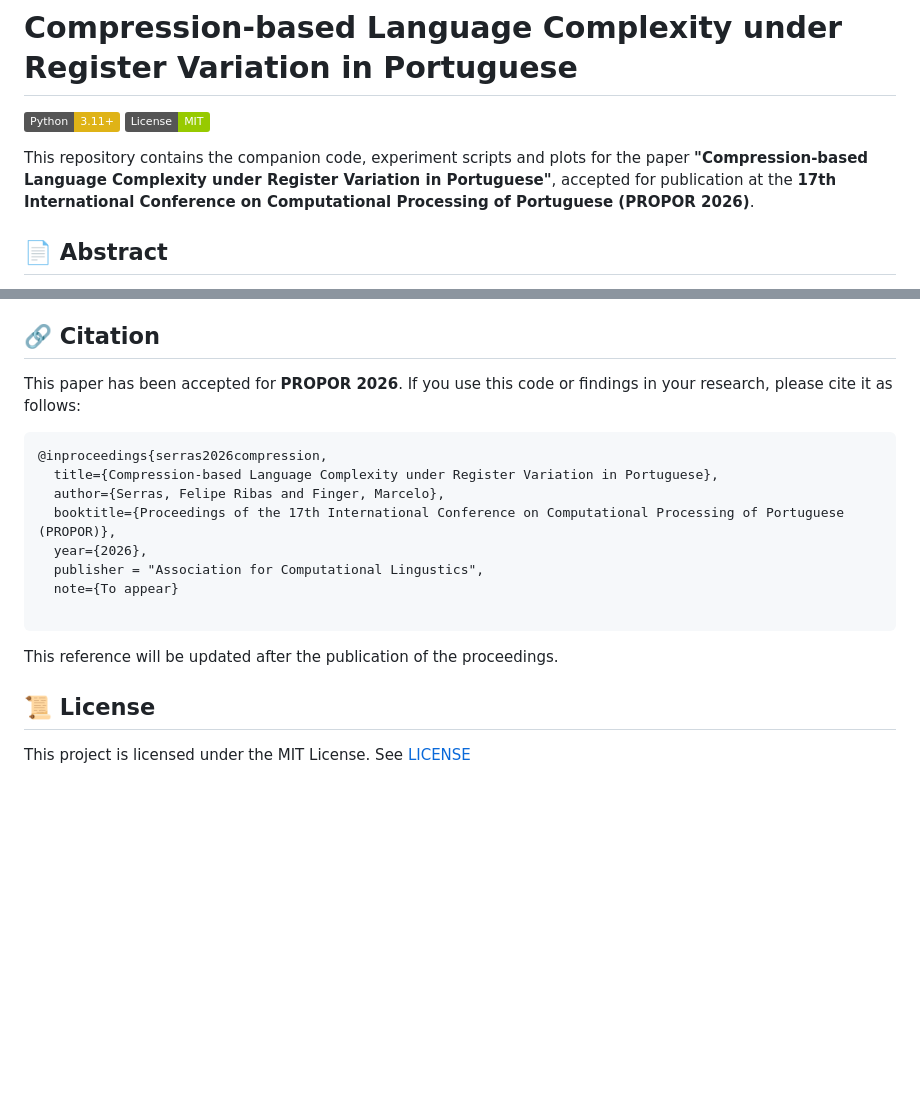
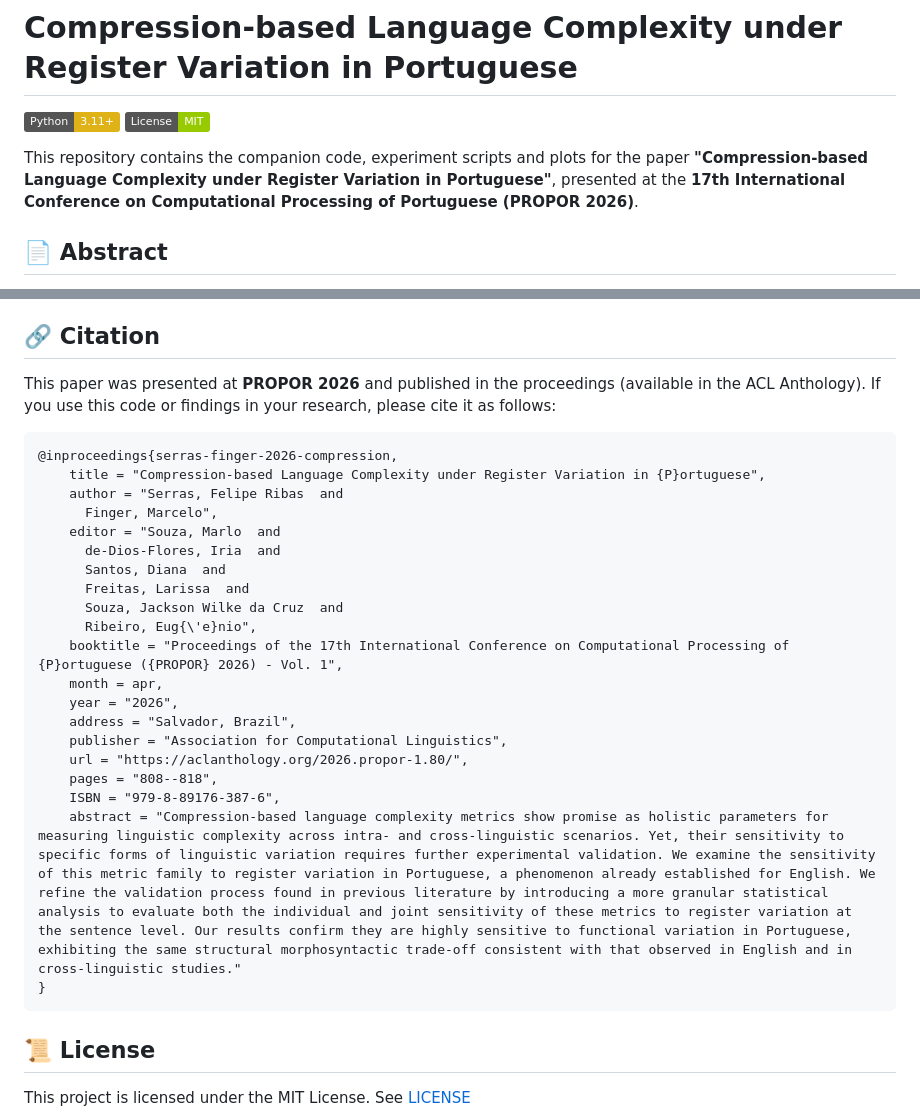
Before and after one commit to frserras/register-complexity-pt, a Markdown page: README.md, 2 parts joined by grey strips. Rendered like a GitHub page; badges without logos; blank space fills up the shorter version.

Commit message:
Update README.md with how-to-cite info

````diff
--- a/README.md
+++ b/README.md
@@ -2,7 +2,7 @@
 
 ![Python](https://img.shields.io/badge/Python-3.11%2B-yellow) ![License](https://img.shields.io/badge/License-MIT-green)
 
-This repository contains the companion code, experiment scripts and plots for the paper **"Compression-based Language Complexity under Register Variation in Portuguese"**, accepted for publication at the **17th International Conference on Computational Processing of Portuguese (PROPOR 2026)**.
+This repository contains the companion code, experiment scripts and plots for the paper **"Compression-based Language Complexity under Register Variation in Portuguese"**, presented at the **17th International Conference on Computational Processing of Portuguese (PROPOR 2026)**.
 
 ## 📄 Abstract
 
@@ -69,19 +69,30 @@ The experiments use the [carol-domain-sents](https://huggingface.co/datasets/car
 
 ## 🔗 Citation
 
-This paper has been accepted for **PROPOR 2026**. If you use this code or findings in your research, please cite it as follows:
+This paper was presented at **PROPOR 2026** and published in the proceedings (available in the ACL Anthology). If you use this code or findings in your research, please cite it as follows:
 
 ```bibtex
-@inproceedings{serras2026compression,
-  title={Compression-based Language Complexity under Register Variation in Portuguese},
-  author={Serras, Felipe Ribas and Finger, Marcelo},
-  booktitle={Proceedings of the 17th International Conference on Computational Processing of Portuguese (PROPOR)},
-  year={2026},
-  publisher = "Association for Computational Lingustics",
-  note={To appear}
-
+@inproceedings{serras-finger-2026-compression,
+    title = "Compression-based Language Complexity under Register Variation in {P}ortuguese",
+    author = "Serras, Felipe Ribas  and
+      Finger, Marcelo",
+    editor = "Souza, Marlo  and
+      de-Dios-Flores, Iria  and
+      Santos, Diana  and
+      Freitas, Larissa  and
+      Souza, Jackson Wilke da Cruz  and
+      Ribeiro, Eug{\'e}nio",
+    booktitle = "Proceedings of the 17th International Conference on Computational Processing of {P}ortuguese ({PROPOR} 2026) - Vol. 1",
+    month = apr,
+    year = "2026",
+    address = "Salvador, Brazil",
+    publisher = "Association for Computational Linguistics",
+    url = "https://aclanthology.org/2026.propor-1.80/",
+    pages = "808--818",
+    ISBN = "979-8-89176-387-6",
+    abstract = "Compression-based language complexity metrics show promise as holistic parameters for measuring linguistic complexity across intra- and cross-linguistic scenarios. Yet, their sensitivity to specific forms of linguistic variation requires further experimental validation. We examine the sensitivity of this metric family to register variation in Portuguese, a phenomenon already established for English. We refine the validation process found in previous literature by introducing a more granular statistical analysis to evaluate both the individual and joint sensitivity of these metrics to register variation at the sentence level. Our results confirm they are highly sensitive to functional variation in Portuguese, exhibiting the same structural morphosyntactic trade-off consistent with that observed in English and in cross-linguistic studies."
+}
 ```
-This reference will be updated after the publication of the proceedings.
 
 ## 📜 License
 
````
